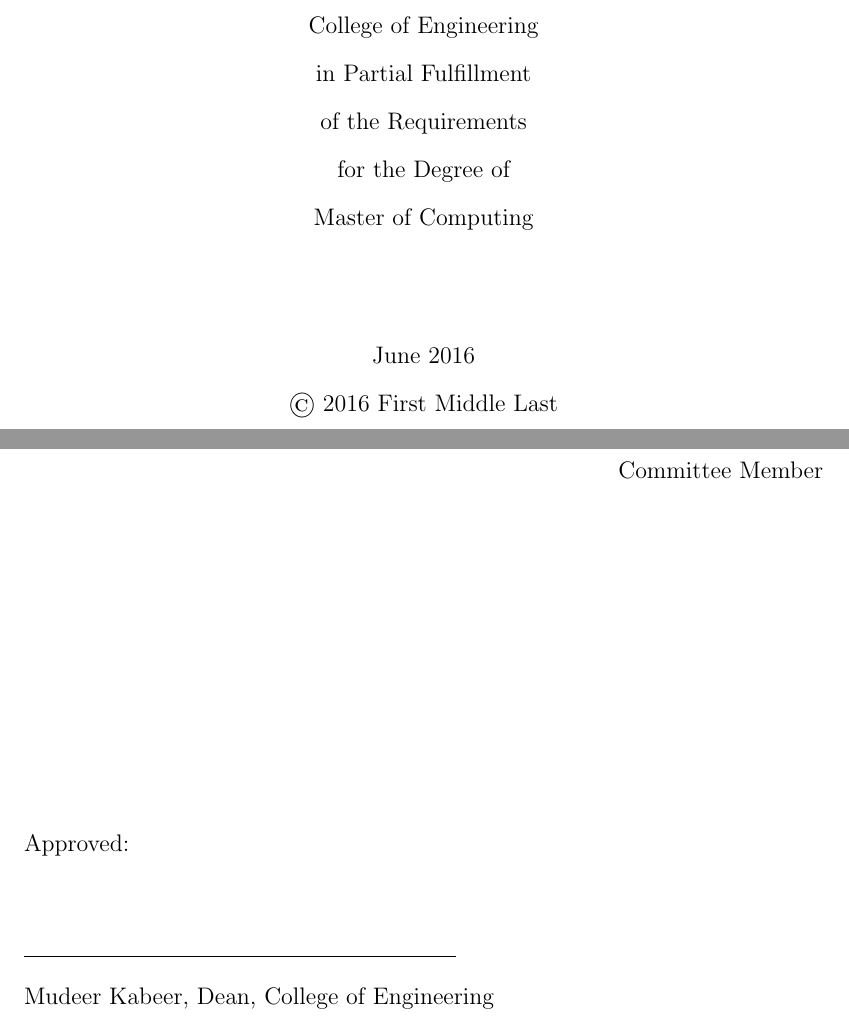
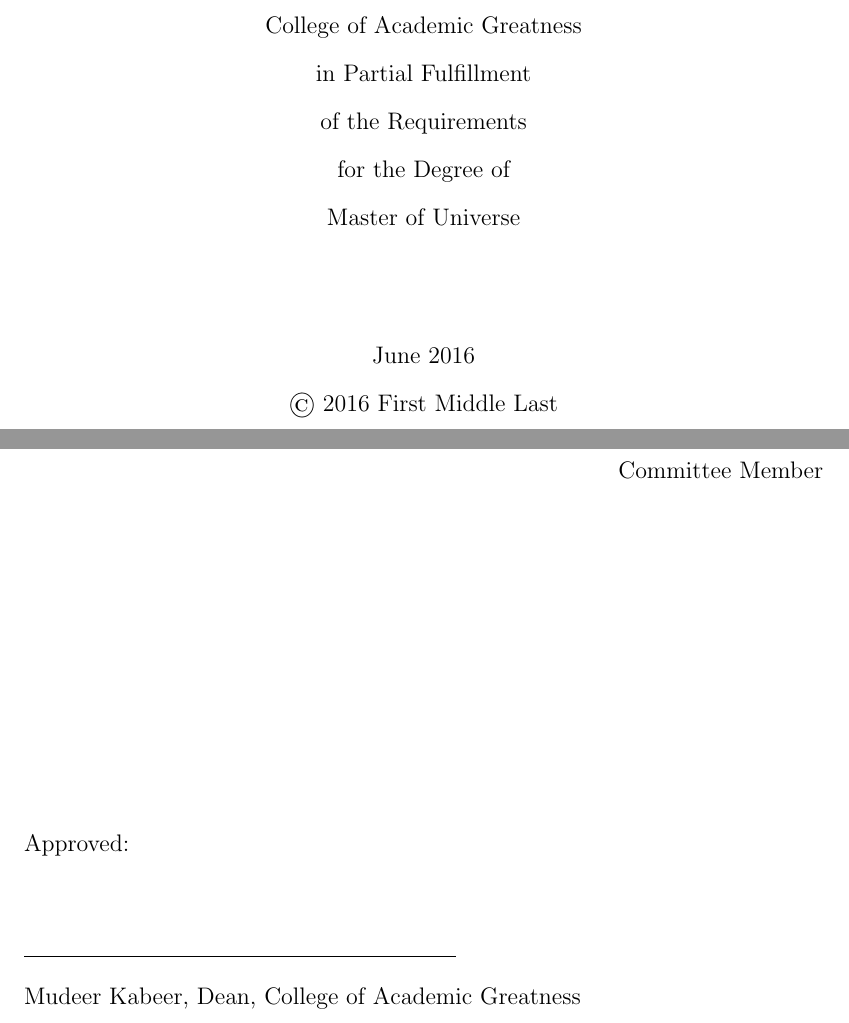
Before and after one commit to rriley/qu-thesis, a LaTeX thesis (thesis.tex): two parts of pages 1 and 2 of 19, joined at a grey line, cut so that both start at the same text. Compiled offline with pdfLaTeX; a LaTeX package or settings file that is missing is left out.

Commit message:
Making the sample college/degree more general

```diff
--- a/thesis.tex
+++ b/thesis.tex
@@ -24,10 +24,10 @@
 \copyrightyear{2016}  % year in which the copyright is secured by publication of the dissertation.
 \defensedate{May 25, 2016} % Date of the defense
 \author{First Middle Last} % your name, use the official name on your transcript.
-\college{College of Engineering}
+\college{College of Academic Greatness}
 \collegedean{Mudeer Kabeer} % Name of the Dean of your college
 \degreetype{Thesis} % Thesis for a master's, Dissertation for a PhD
-\degree{Master of Computing} % Check with your graduate coordinator for the title of your program's degree.
+\degree{Master of Universe} % Check with your graduate coordinator for the title of your program's degree.
 \adviser{John Smith}  % replace with the full name of your adviser
 %\coadviser{Nasir Ali} % co-adviser, if needed
 \committeeone{Bob Jones} % name of first committee member
```
